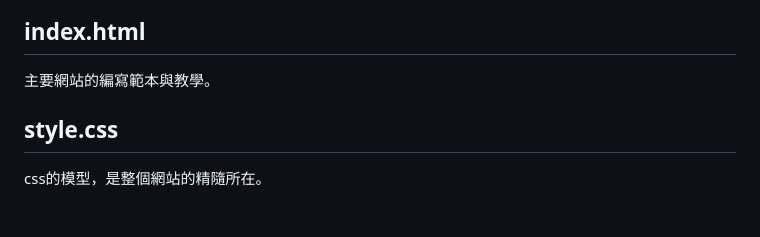
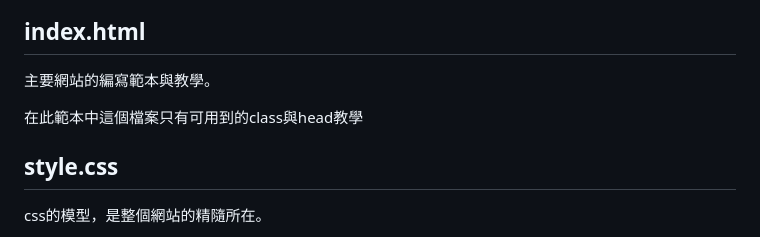
Before and after one commit to 113cyshirc/Website-Template, a Markdown page: README.md, the part around the change. GitHub-like rendering; blank space fills up the shorter version.

Commit message:
更新HTML說明

````diff
--- a/README.md
+++ b/README.md
@@ -64,6 +64,8 @@
 ```
 ## index.html
 主要網站的編寫範本與教學。
+
+在此範本中這個檔案只有可用到的class與head教學
 
 ## style.css
 css的模型，是整個網站的精隨所在。
````
